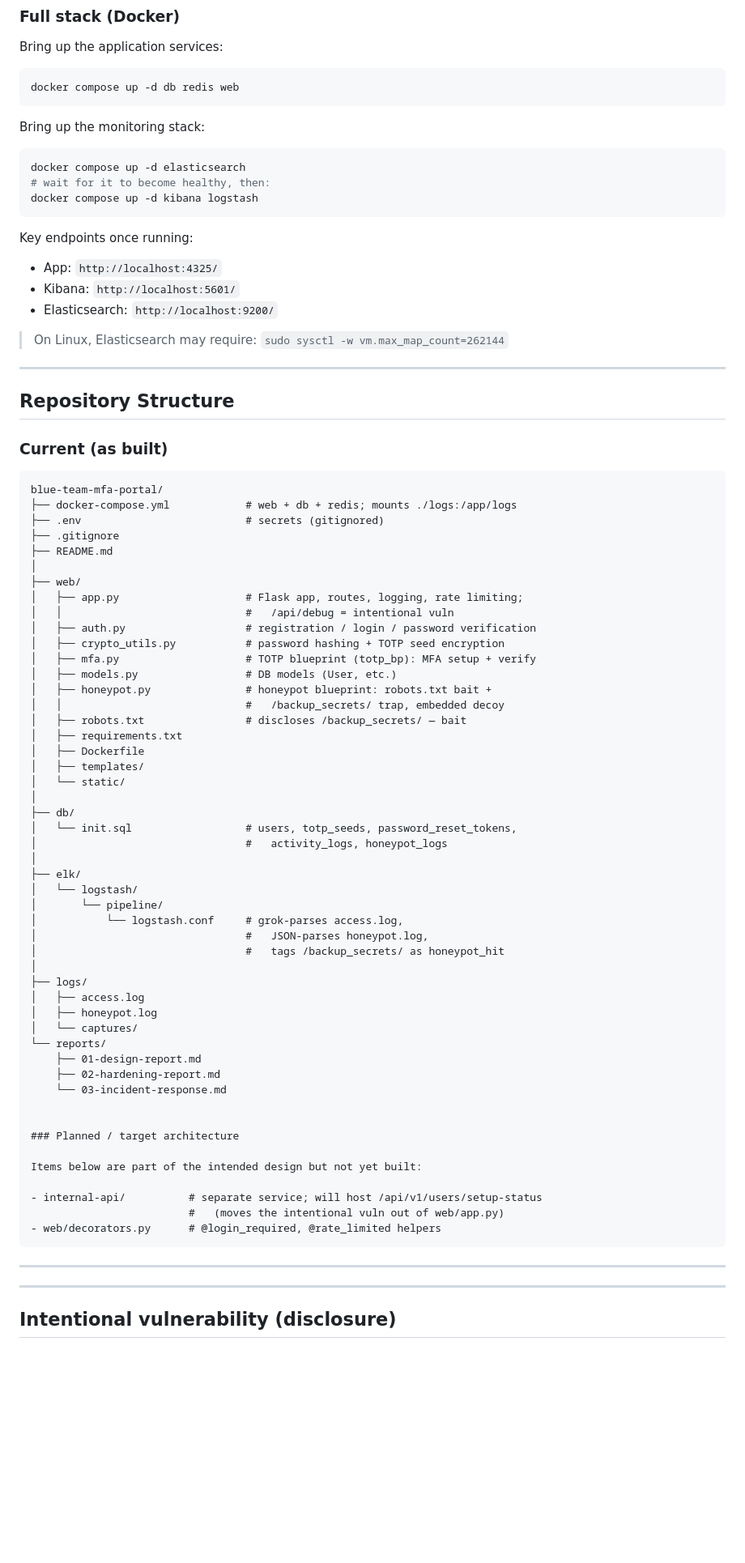
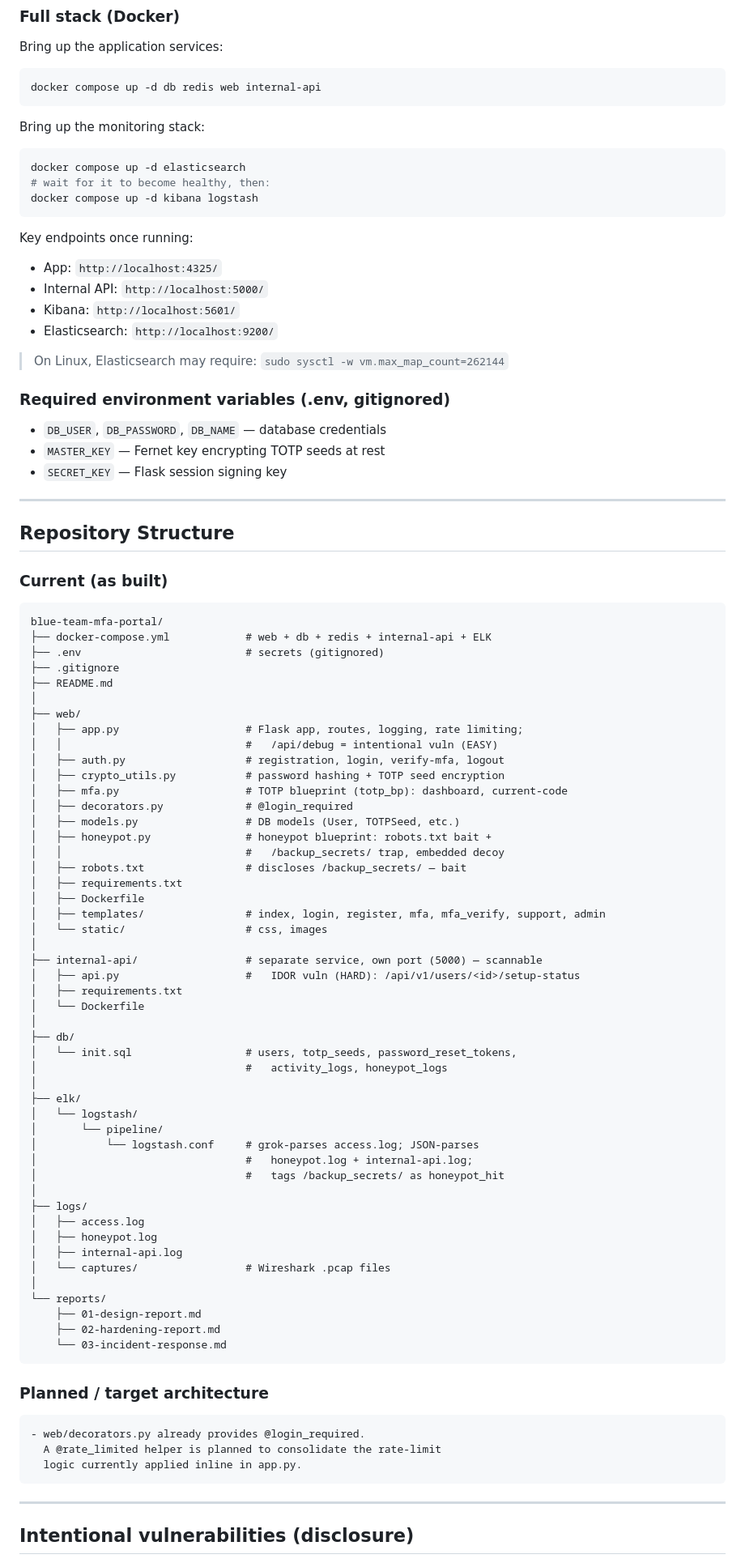
Before and after one commit to MadumathiS/BlueTeam, a Markdown page: README.md, the part around one of its changes. Shown at 81% size. Drawn GitHub-style; blank space fills up the shorter version.

````diff
--- a/README.md
+++ b/README.md
@@ -86,7 +91,7 @@ pip install -r web/requirements.txt
 Bring up the application services:
 
 ```bash
-docker compose up -d db redis web
+docker compose up -d db redis web internal-api
 ```
 
 Bring up the monitoring stack:
@@ -100,10 +105,17 @@ docker compose up -d kibana logstash
 Key endpoints once running:
 
 - App: `http://localhost:4325/`
+- Internal API: `http://localhost:5000/`
 - Kibana: `http://localhost:5601/`
 - Elasticsearch: `http://localhost:9200/`
 
 > On Linux, Elasticsearch may require: `sudo sysctl -w vm.max_map_count=262144`
+
+### Required environment variables (.env, gitignored)
+
+- `DB_USER`, `DB_PASSWORD`, `DB_NAME` — database credentials
+- `MASTER_KEY` — Fernet key encrypting TOTP seeds at rest
+- `SECRET_KEY` — Flask session signing key
 
 ---
 
@@ -113,25 +125,31 @@ Key endpoints once running:
 
 ```
 blue-team-mfa-portal/
-├── docker-compose.yml            # web + db + redis; mounts ./logs:/app/logs
+├── docker-compose.yml            # web + db + redis + internal-api + ELK
 ├── .env                          # secrets (gitignored)
 ├── .gitignore
 ├── README.md
 │
 ├── web/
 │   ├── app.py                    # Flask app, routes, logging, rate limiting;
-│   │                             #   /api/debug = intentional vuln
-│   ├── auth.py                   # registration / login / password verification
+│   │                             #   /api/debug = intentional vuln (EASY)
+│   ├── auth.py                   # registration, login, verify-mfa, logout
 │   ├── crypto_utils.py           # password hashing + TOTP seed encryption
-│   ├── mfa.py                    # TOTP blueprint (totp_bp): MFA setup + verify
-│   ├── models.py                 # DB models (User, etc.)
+│   ├── mfa.py                    # TOTP blueprint (totp_bp): dashboard, current-code
+│   ├── decorators.py             # @login_required
+│   ├── models.py                 # DB models (User, TOTPSeed, etc.)
 │   ├── honeypot.py               # honeypot blueprint: robots.txt bait +
 │   │                             #   /backup_secrets/ trap, embedded decoy
 │   ├── robots.txt                # discloses /backup_secrets/ — bait
 │   ├── requirements.txt
 │   ├── Dockerfile
-│   ├── templates/
-│   └── static/
+│   ├── templates/                # index, login, register, mfa, mfa_verify, support, admin
+│   └── static/                   # css, images
+│
+├── internal-api/                 # separate service, own port (5000) — scannable
+│   ├── api.py                    #   IDOR vuln (HARD): /api/v1/users/<id>/setup-status
+│   ├── requirements.txt
+│   └── Dockerfile
 │
 ├── db/
 │   └── init.sql                  # users, totp_seeds, password_reset_tokens,
@@ -140,30 +158,31 @@ blue-team-mfa-portal/
 ├── elk/
 │   └── logstash/
 │       └── pipeline/
-│           └── logstash.conf     # grok-parses access.log,
-│                                 #   JSON-parses honeypot.log,
+│           └── logstash.conf     # grok-parses access.log; JSON-parses
+│                                 #   honeypot.log + internal-api.log;
 │                                 #   tags /backup_secrets/ as honeypot_hit
 │
 ├── logs/
 │   ├── access.log
 │   ├── honeypot.log
-│   └── captures/
+│   ├── internal-api.log
+│   └── captures/                 # Wireshark .pcap files
+│
 └── reports/
     ├── 01-design-report.md
     ├── 02-hardening-report.md
     └── 03-incident-response.md
-
+```
 
 ### Planned / target architecture
 
-Items below are part of the intended design but not yet built:
+```
+- web/decorators.py already provides @login_required.
+  A @rate_limited helper is planned to consolidate the rate-limit
+  logic currently applied inline in app.py.
+```
 
-- internal-api/          # separate service; will host /api/v1/users/setup-status
-                         #   (moves the intentional vuln out of web/app.py)
-- web/decorators.py      # @login_required, @rate_limited helpers
-```
----
 ---
 
-## Intentional vulnerability (disclosure)
+## Intentional vulnerabilities (disclosure)
 
````
Also changed, not shown: other parts of README.md (+74 -29 lines).
